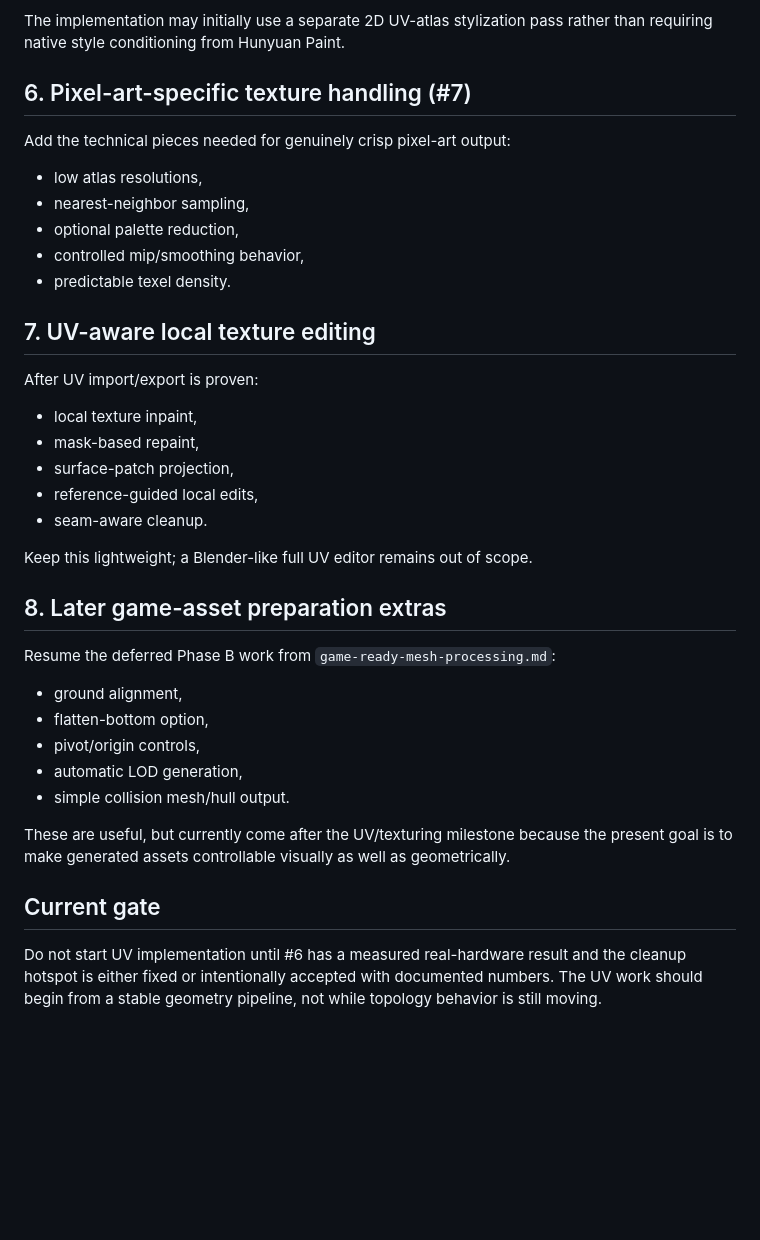
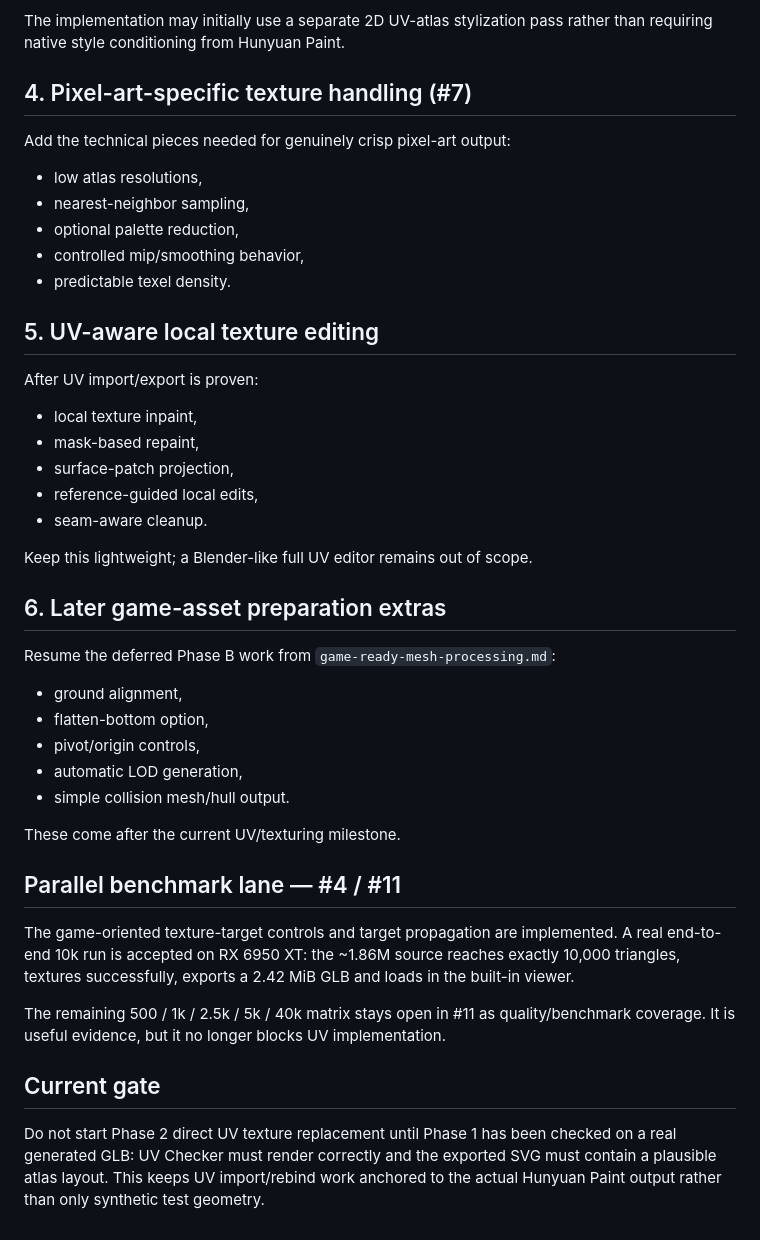
Before and after one commit to quendae/img2model-amd, a Markdown page: docs/roadmap/current-priorities.md, the part around one of its changes. Rendered like a GitHub page; blank space fills up the shorter version.

```diff
--- a/docs/roadmap/current-priorities.md
+++ b/docs/roadmap/current-priorities.md
@@ -62,7 +72,7 @@ Build style controls on top of the stable UV path:
 
 The implementation may initially use a separate 2D UV-atlas stylization pass rather than requiring native style conditioning from Hunyuan Paint.
 
-## 6. Pixel-art-specific texture handling (#7)
+## 4. Pixel-art-specific texture handling (#7)
 
 Add the technical pieces needed for genuinely crisp pixel-art output:
 
@@ -72,7 +82,7 @@ Add the technical pieces needed for genuinely crisp pixel-art output:
 - controlled mip/smoothing behavior,
 - predictable texel density.
 
-## 7. UV-aware local texture editing
+## 5. UV-aware local texture editing
 
 After UV import/export is proven:
 
@@ -84,7 +94,7 @@ After UV import/export is proven:
 
 Keep this lightweight; a Blender-like full UV editor remains out of scope.
 
-## 8. Later game-asset preparation extras
+## 6. Later game-asset preparation extras
 
 Resume the deferred Phase B work from `game-ready-mesh-processing.md`:
 
@@ -94,8 +104,14 @@ Resume the deferred Phase B work from `game-ready-mesh-processing.md`:
 - automatic LOD generation,
 - simple collision mesh/hull output.
 
-These are useful, but currently come after the UV/texturing milestone because the present goal is to make generated assets controllable visually as well as geometrically.
+These come after the current UV/texturing milestone.
+
+## Parallel benchmark lane — #4 / #11
+
+The game-oriented texture-target controls and target propagation are implemented. A real end-to-end 10k run is accepted on RX 6950 XT: the ~1.86M source reaches exactly 10,000 triangles, textures successfully, exports a 2.42 MiB GLB and loads in the built-in viewer.
+
+The remaining 500 / 1k / 2.5k / 5k / 40k matrix stays open in #11 as quality/benchmark coverage. It is useful evidence, but it no longer blocks UV implementation.
 
 ## Current gate
 
-Do not start UV implementation until #6 has a measured real-hardware result and the cleanup hotspot is either fixed or intentionally accepted with documented numbers. The UV work should begin from a stable geometry pipeline, not while topology behavior is still moving.
+Do not start Phase 2 direct UV texture replacement until Phase 1 has been checked on a real generated GLB: UV Checker must render correctly and the exported SVG must contain a plausible atlas layout. This keeps UV import/rebind work anchored to the actual Hunyuan Paint output rather than only synthetic test geometry.
```
Also changed, not shown: other parts of docs/roadmap/current-priorities.md (+39 -29 lines).
